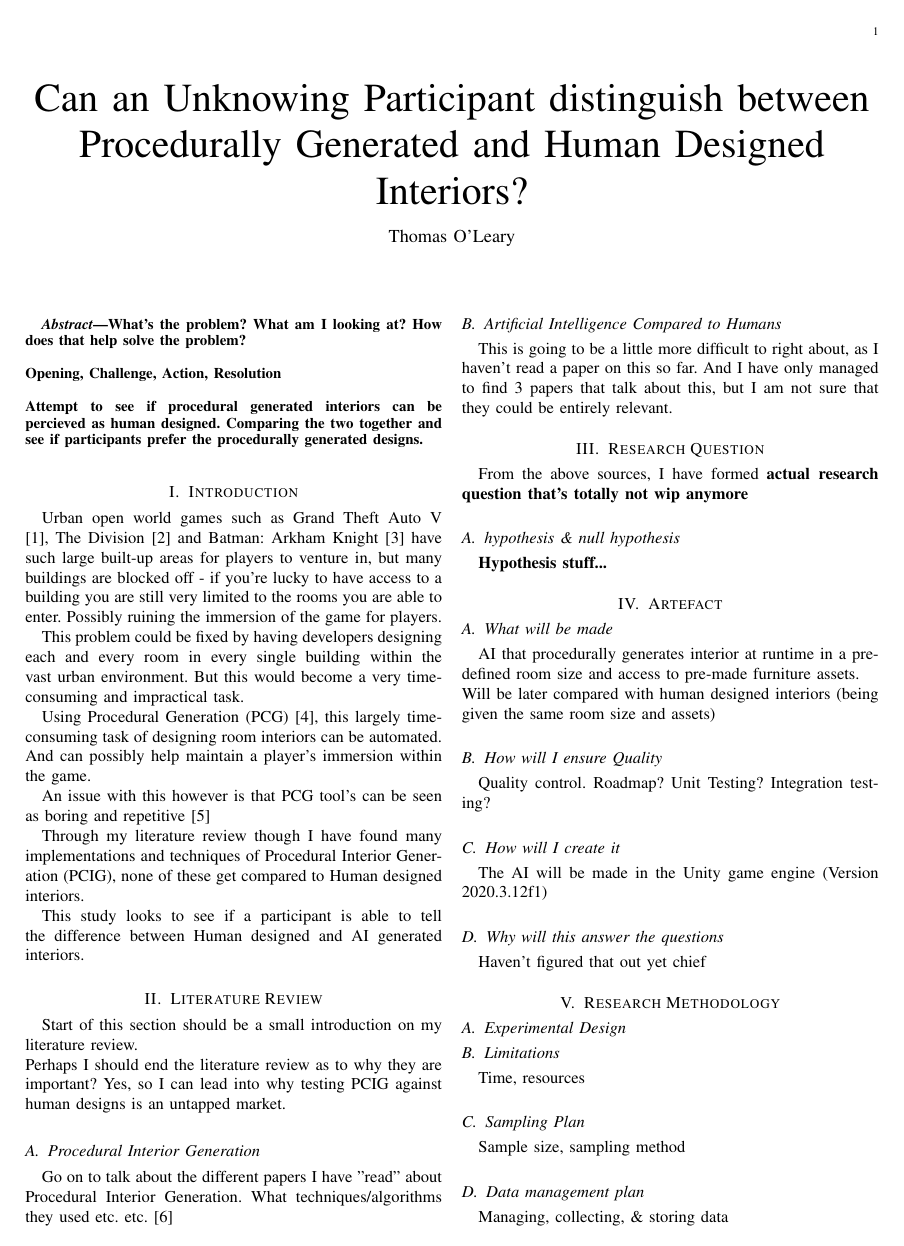
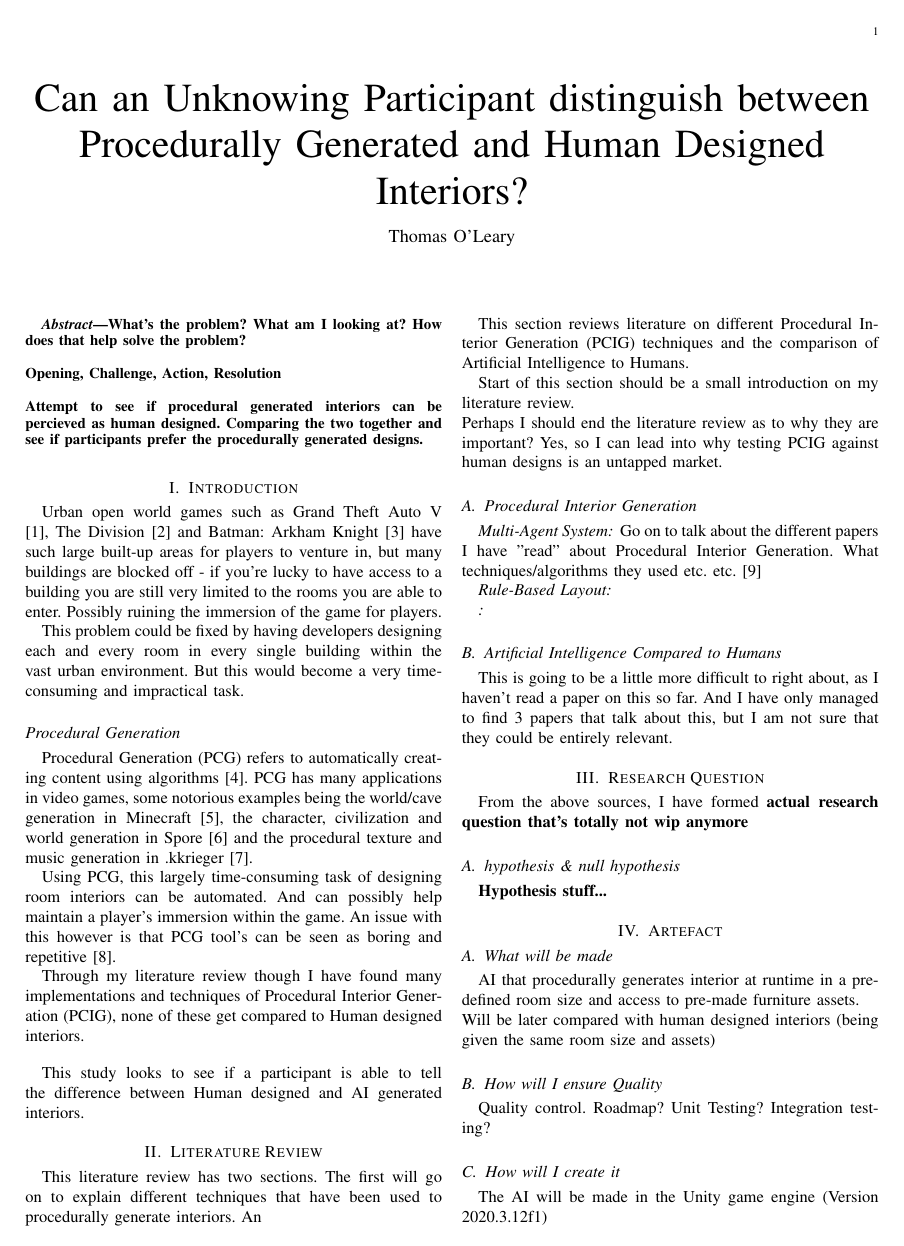
Before and after one commit to thomasoleary/dissertation, a LaTeX thesis (dissertation.tex, which reads Sections/introduction.tex, Sections/literature-review.tex): page 1 of 2. Compiled offline with pdfLaTeX.

Commit message:
So stuff that i was writing for start of lit review was better off in the introduction. I really need to figure out how I'm going to structure Lit Review...

```diff
--- a/Sections/introduction.tex
+++ b/Sections/introduction.tex
@@ -8,10 +8,17 @@ Possibly ruining the immersion of the game for players.
 This problem could be fixed by having developers designing each and every room in every single building within the vast urban environment.
 But this would become a very time-consuming and impractical task.
 
-Using Procedural Generation (PCG) \cite{what-is-pcg}, this largely time-consuming task of designing room interiors can be automated. And can possibly help maintain a player's immersion within the game.
+\subsection*{Procedural Generation}
+Procedural Generation (PCG) refers to automatically creating content using algorithms \cite{what-is-pcg}.
+PCG has many applications in video games,
+some notorious examples being the world/cave generation in Minecraft \cite{game:minecraft},
+the character, civilization and world generation in Spore \cite{game:spore}
+and the procedural texture and music generation in .kkrieger \cite{game:kkreiger}.
 
-An issue with this however is that PCG tool's can be seen as boring and repetitive \cite{pcg_in_gd}
+Using PCG, this largely time-consuming task of designing room interiors can be automated. And can possibly help maintain a player's immersion within the game.
+An issue with this however is that PCG tool's can be seen as boring and repetitive \cite{pcg_in_gd}.
 
 Through my literature review though I have found many implementations and techniques of Procedural Interior Generation (PCIG), none of these get compared to Human designed interiors.
+\bigskip
 
 This study looks to see if a participant is able to tell the difference between Human designed and AI generated interiors.
--- a/Sections/literature-review.tex
+++ b/Sections/literature-review.tex
@@ -1,4 +1,12 @@
 \section{Literature Review}
+
+This literature review has two sections. The first will go on to
+explain different techniques that
+have been used to procedurally generate interiors.
+An
+
+This section reviews literature on different Procedural Interior Generation (PCIG) techniques
+and the comparison of Artificial Intelligence to Humans.
 
 Start of this section should be a small introduction on my literature review.
 \\
@@ -6,8 +14,12 @@ Perhaps I should end the literature review as to why they are important?
 Yes, so I can lead into why testing PCIG against human designs is an untapped market.
 
 \subsection{Procedural Interior Generation}
+
+\subsubsection*{Multi-Agent System}
 Go on to talk about the different papers I have "read" about Procedural Interior Generation.
 What techniques/algorithms they used etc. etc. \cite{real-time-walkthroughs}
+\subsubsection*{Rule-Based Layout}
+\subsubsection*{}
 
 
 \subsection{Artificial Intelligence Compared to Humans}
```
Also changed, not shown: bibliography.bib (+30 -9 lines), dissertation.pdf.
